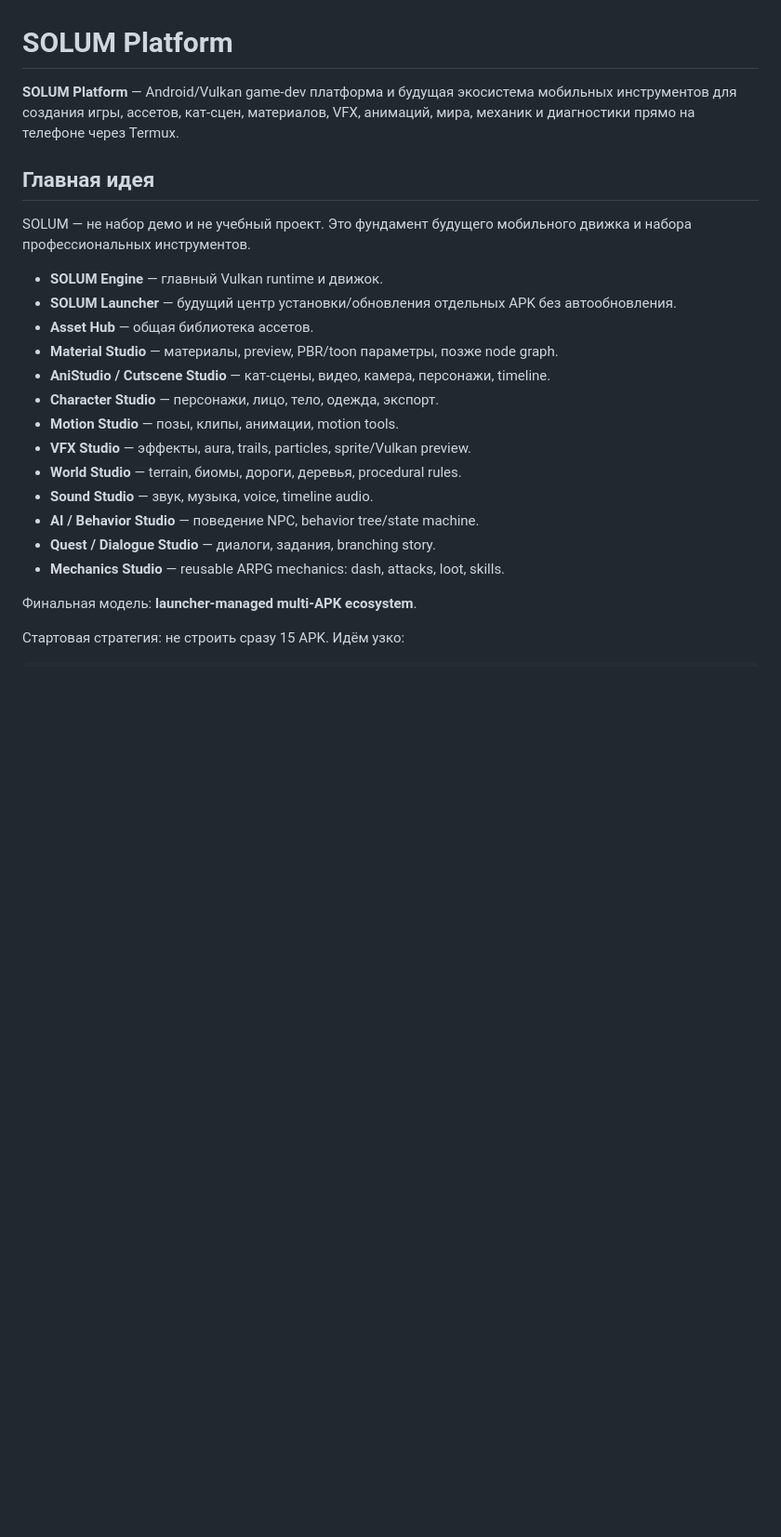
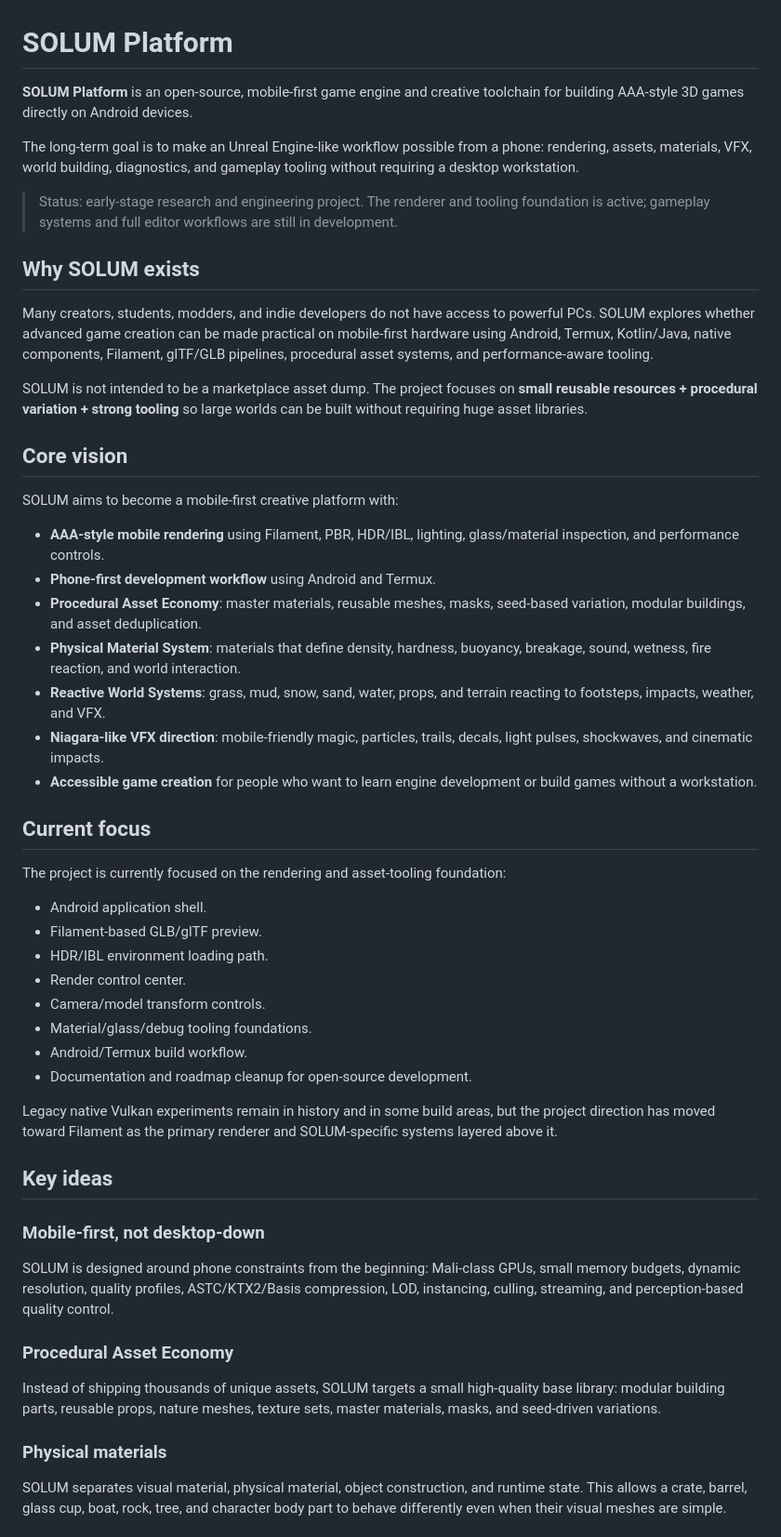
Before and after one commit to AsArtilluman8/SOLUM-Platform, a Markdown page: README.md, the part around one of its changes. Shown at 93% size. GitHub-like rendering; blank space fills up the shorter version.

```diff
--- a/README.md
+++ b/README.md
@@ -1,25 +1,55 @@
 # SOLUM Platform
 
-**SOLUM Platform** — Android/Vulkan game-dev платформа и будущая экосистема мобильных инструментов для создания игры, ассетов, кат-сцен, материалов, VFX, анимаций, мира, механик и диагностики прямо на телефоне через Termux.
+**SOLUM Platform** is an open-source, mobile-first game engine and creative toolchain for building AAA-style 3D games directly on Android devices.
 
-## Главная идея
+The long-term goal is to make an Unreal Engine-like workflow possible from a phone: rendering, assets, materials, VFX, world building, diagnostics, and gameplay tooling without requiring a desktop workstation.
 
-SOLUM — не набор демо и не учебный проект. Это фундамент будущего мобильного движка и набора профессиональных инструментов.
+> Status: early-stage research and engineering project. The renderer and tooling foundation is active; gameplay systems and full editor workflows are still in development.
 
-- **SOLUM Engine** — главный Vulkan runtime и движок.
-- **SOLUM Launcher** — будущий центр установки/обновления отдельных APK без автообновления.
-- **Asset Hub** — общая библиотека ассетов.
-- **Material Studio** — материалы, preview, PBR/toon параметры, позже node graph.
-- **AniStudio / Cutscene Studio** — кат-сцены, видео, камера, персонажи, timeline.
-- **Character Studio** — персонажи, лицо, тело, одежда, экспорт.
-- **Motion Studio** — позы, клипы, анимации, motion tools.
-- **VFX Studio** — эффекты, aura, trails, particles, sprite/Vulkan preview.
-- **World Studio** — terrain, биомы, дороги, деревья, procedural rules.
-- **Sound Studio** — звук, музыка, voice, timeline audio.
-- **AI / Behavior Studio** — поведение NPC, behavior tree/state machine.
-- **Quest / Dialogue Studio** — диалоги, задания, branching story.
-- **Mechanics Studio** — reusable ARPG mechanics: dash, attacks, loot, skills.
+## Why SOLUM exists
 
-Финальная модель: **launcher-managed multi-APK ecosystem**.
+Many creators, students, modders, and indie developers do not have access to powerful PCs. SOLUM explores whether advanced game creation can be made practical on mobile-first hardware using Android, Termux, Kotlin/Java, native components, Filament, glTF/GLB pipelines, procedural asset systems, and performance-aware tooling.
 
-Стартовая стратегия: не строить сразу 15 APK. Идём узко:
+SOLUM is not intended to be a marketplace asset dump. The project focuses on **small reusable resources + procedural variation + strong tooling** so large worlds can be built without requiring huge asset libraries.
+
+## Core vision
+
+SOLUM aims to become a mobile-first creative platform with:
+
+- **AAA-style mobile rendering** using Filament, PBR, HDR/IBL, lighting, glass/material inspection, and performance controls.
+- **Phone-first development workflow** using Android and Termux.
+- **Procedural Asset Economy**: master materials, reusable meshes, masks, seed-based variation, modular buildings, and asset deduplication.
+- **Physical Material System**: materials that define density, hardness, buoyancy, breakage, sound, wetness, fire reaction, and world interaction.
+- **Reactive World Systems**: grass, mud, snow, sand, water, props, and terrain reacting to footsteps, impacts, weather, and VFX.
+- **Niagara-like VFX direction**: mobile-friendly magic, particles, trails, decals, light pulses, shockwaves, and cinematic impacts.
+- **Accessible game creation** for people who want to learn engine development or build games without a workstation.
+
+## Current focus
+
+The project is currently focused on the rendering and asset-tooling foundation:
+
+- Android application shell.
+- Filament-based GLB/glTF preview.
+- HDR/IBL environment loading path.
+- Render control center.
+- Camera/model transform controls.
+- Material/glass/debug tooling foundations.
+- Android/Termux build workflow.
+- Documentation and roadmap cleanup for open-source development.
+
+Legacy native Vulkan experiments remain in history and in some build areas, but the project direction has moved toward Filament as the primary renderer and SOLUM-specific systems layered above it.
+
+## Key ideas
+
+### Mobile-first, not desktop-down
+
+SOLUM is designed around phone constraints from the beginning: Mali-class GPUs, small memory budgets, dynamic resolution, quality profiles, ASTC/KTX2/Basis compression, LOD, instancing, culling, streaming, and perception-based quality control.
+
+### Procedural Asset Economy
+
+Instead of shipping thousands of unique assets, SOLUM targets a small high-quality base library: modular building parts, reusable props, nature meshes, texture sets, master materials, masks, and seed-driven variations.
+
+### Physical materials
+
+SOLUM separates visual material, physical material, object construction, and runtime state. This allows a crate, barrel, glass cup, boat, rock, tree, and character body part to behave differently even when their visual meshes are simple.
+
```
Also changed, not shown: other parts of README.md (+52 -20 lines).
